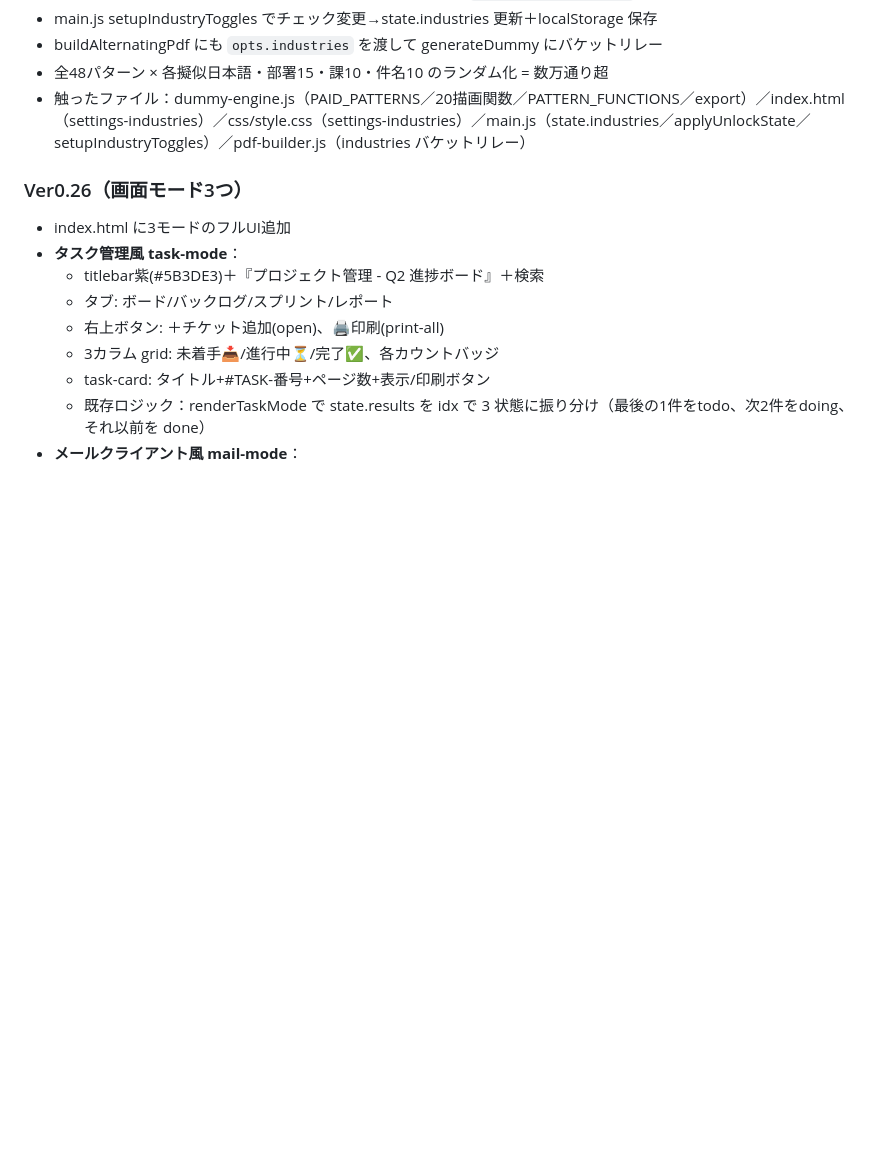
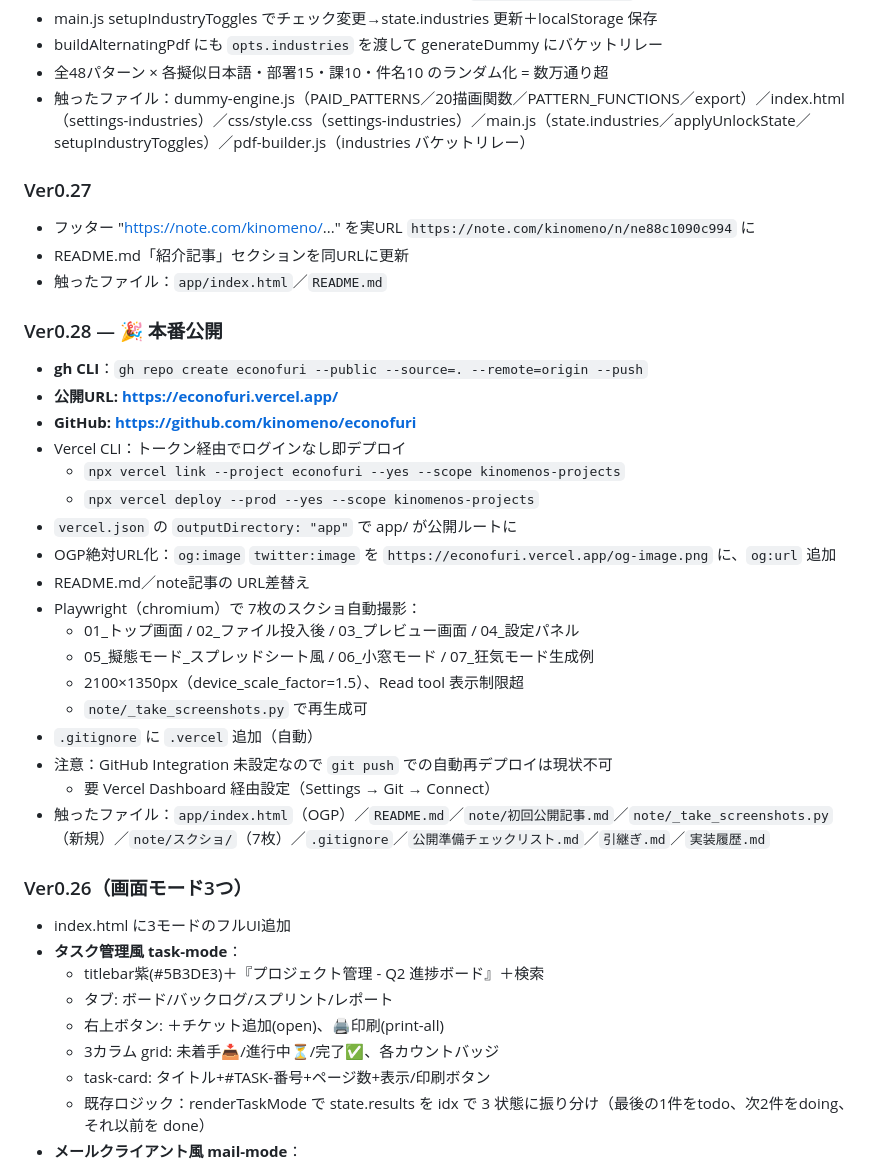
Before and after one commit to kinomeno/econofuri, a Markdown page: 実装履歴.md, the part around the change. Drawn GitHub-style; blank space fills up the shorter version.

```diff
--- a/実装履歴.md
+++ b/実装履歴.md
@@ -287,6 +287,31 @@
 - 全48パターン × 各擬似日本語・部署15・課10・件名10 のランダム化 = 数万通り超
 - 触ったファイル：dummy-engine.js（PAID_PATTERNS／20描画関数／PATTERN_FUNCTIONS／export）／index.html（settings-industries）／css/style.css（settings-industries）／main.js（state.industries／applyUnlockState／setupIndustryToggles）／pdf-builder.js（industries バケットリレー）
 
+### Ver0.27
+- フッター "https://note.com/kinomeno/..." を実URL `https://note.com/kinomeno/n/ne88c1090c994` に
+- README.md「紹介記事」セクションを同URLに更新
+- 触ったファイル：`app/index.html`／`README.md`
+
+### Ver0.28 — **🎉 本番公開**
+- **gh CLI**：`gh repo create econofuri --public --source=. --remote=origin --push`
+- **公開URL: https://econofuri.vercel.app/**
+- **GitHub: https://github.com/kinomeno/econofuri**
+- Vercel CLI：トークン経由でログインなし即デプロイ
+  - `npx vercel link --project econofuri --yes --scope kinomenos-projects`
+  - `npx vercel deploy --prod --yes --scope kinomenos-projects`
+- `vercel.json` の `outputDirectory: "app"` で app/ が公開ルートに
+- OGP絶対URL化：`og:image` `twitter:image` を `https://econofuri.vercel.app/og-image.png` に、`og:url` 追加
+- README.md／note記事の URL差替え
+- Playwright（chromium）で 7枚のスクショ自動撮影：
+  - 01_トップ画面 / 02_ファイル投入後 / 03_プレビュー画面 / 04_設定パネル
+  - 05_擬態モード_スプレッドシート風 / 06_小窓モード / 07_狂気モード生成例
+  - 2100×1350px（device_scale_factor=1.5）、Read tool 表示制限超
+  - `note/_take_screenshots.py` で再生成可
+- `.gitignore` に `.vercel` 追加（自動）
+- 注意：GitHub Integration 未設定なので `git push` での自動再デプロイは現状不可
+  - 要 Vercel Dashboard 経由設定（Settings → Git → Connect）
+- 触ったファイル：`app/index.html`（OGP）／`README.md`／`note/初回公開記事.md`／`note/_take_screenshots.py`（新規）／`note/スクショ/`（7枚）／`.gitignore`／`公開準備チェックリスト.md`／`引継ぎ.md`／`実装履歴.md`
+
 ### Ver0.26（画面モード3つ）
 - index.html に3モードのフルUI追加
 - **タスク管理風 task-mode**：
```
Also changed, not shown: 公開準備チェックリスト.md (+22 -3 lines), 引継ぎ.md (+7 -2 lines).
